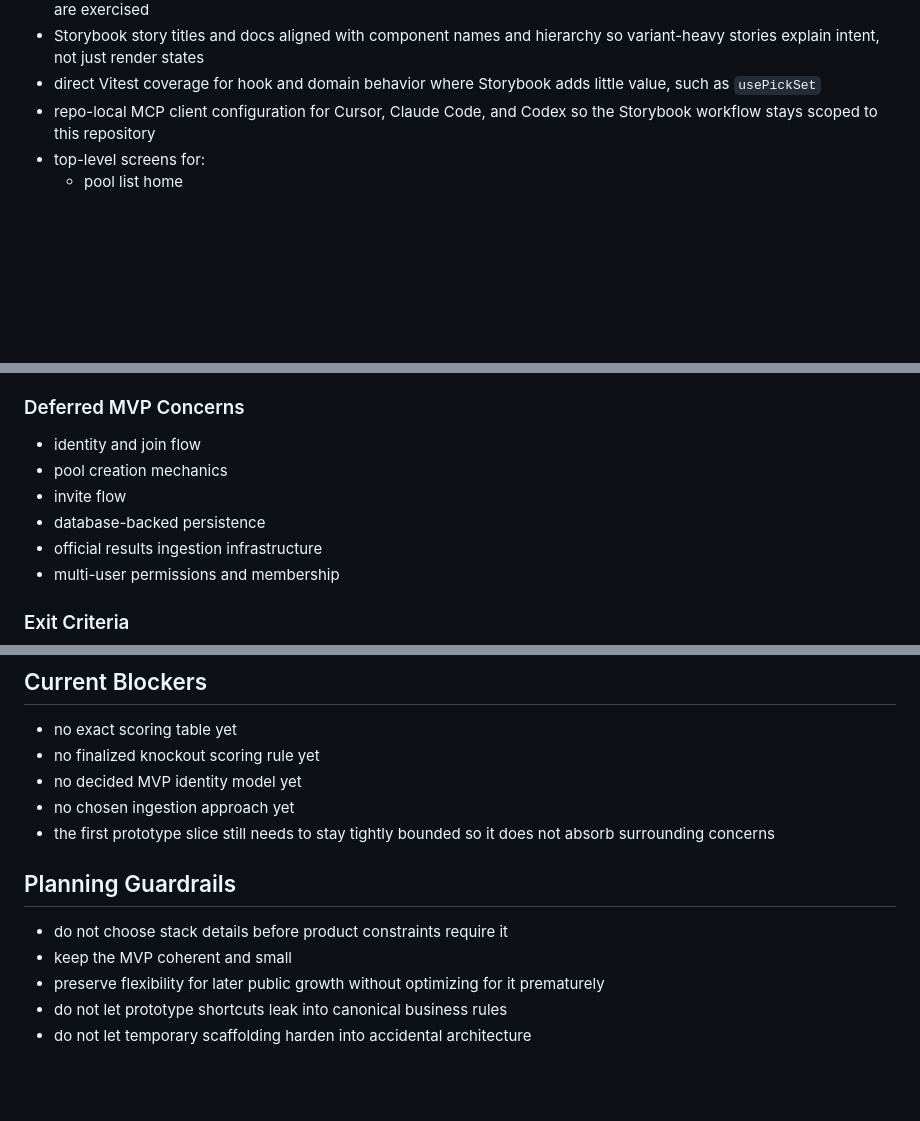
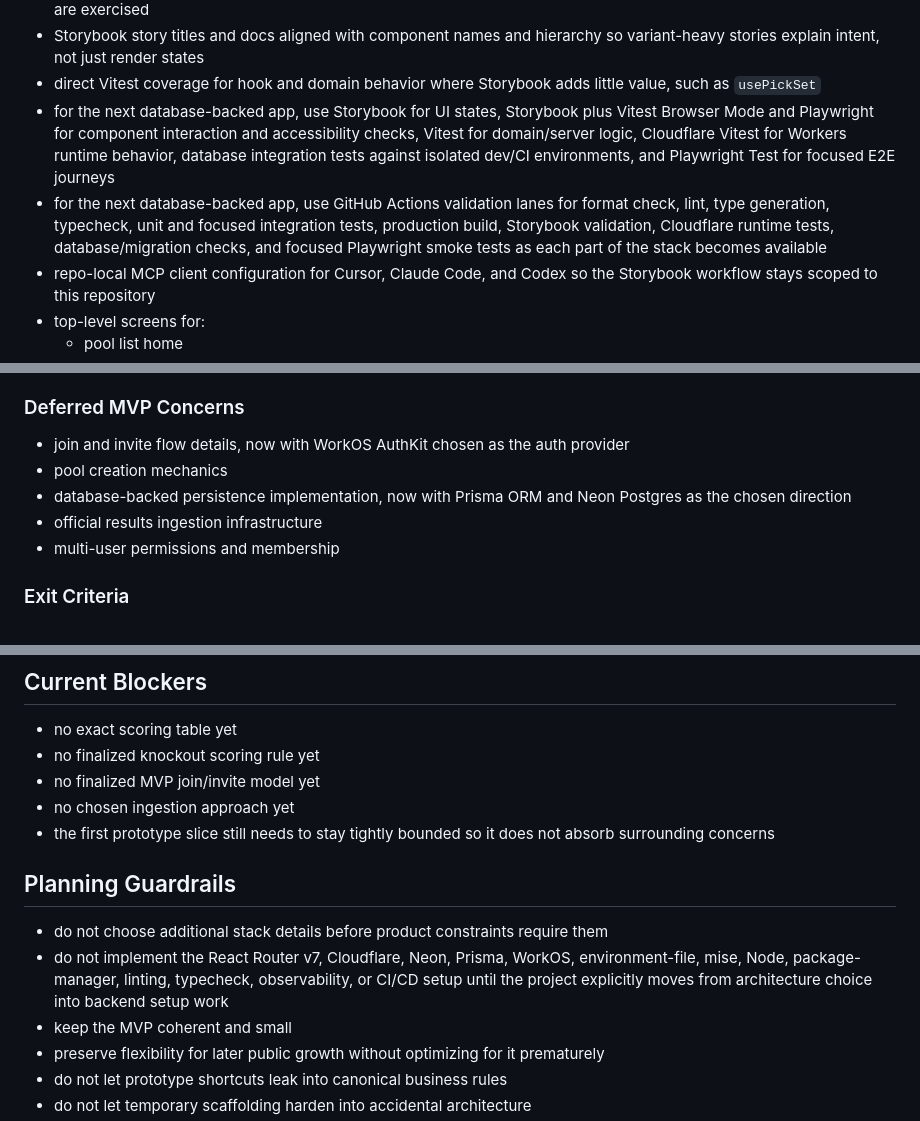
Before and after one commit to metal-gogo/pickem-engine, a Markdown page: docs/implementation-plan/current.md, 3 parts joined by grey strips. GitHub-like rendering; blank space fills up the shorter version.

Commit message:
docs(plan): align implementation plan with selected stack

```diff
--- a/docs/implementation-plan/current.md
+++ b/docs/implementation-plan/current.md
@@ -90,6 +91,8 @@ This is a sequencing rule, not a redefinition of the MVP.
 - Storybook coverage reporting via `npm run coverage-storybook` so the test lane exposes what parts of the app code are exercised
 - Storybook story titles and docs aligned with component names and hierarchy so variant-heavy stories explain intent, not just render states
 - direct Vitest coverage for hook and domain behavior where Storybook adds little value, such as `usePickSet`
+- for the next database-backed app, use Storybook for UI states, Storybook plus Vitest Browser Mode and Playwright for component interaction and accessibility checks, Vitest for domain/server logic, Cloudflare Vitest for Workers runtime behavior, database integration tests against isolated dev/CI environments, and Playwright Test for focused E2E journeys
+- for the next database-backed app, use GitHub Actions validation lanes for format check, lint, type generation, typecheck, unit and focused integration tests, production build, Storybook validation, Cloudflare runtime tests, database/migration checks, and focused Playwright smoke tests as each part of the stack becomes available
 - repo-local MCP client configuration for Cursor, Claude Code, and Codex so the Storybook workflow stays scoped to this repository
 - top-level screens for:
   - pool list home
@@ -110,10 +113,9 @@ This is a sequencing rule, not a redefinition of the MVP.
 
 ### Deferred MVP Concerns
 
-- identity and join flow
+- join and invite flow details, now with WorkOS AuthKit chosen as the auth provider
 - pool creation mechanics
-- invite flow
-- database-backed persistence
+- database-backed persistence implementation, now with Prisma ORM and Neon Postgres as the chosen direction
 - official results ingestion infrastructure
 - multi-user permissions and membership
 
@@ -136,13 +138,14 @@ This is a sequencing rule, not a redefinition of the MVP.
 
 - no exact scoring table yet
 - no finalized knockout scoring rule yet
-- no decided MVP identity model yet
+- no finalized MVP join/invite model yet
 - no chosen ingestion approach yet
 - the first prototype slice still needs to stay tightly bounded so it does not absorb surrounding concerns
 
 ## Planning Guardrails
 
-- do not choose stack details before product constraints require it
+- do not choose additional stack details before product constraints require them
+- do not implement the React Router v7, Cloudflare, Neon, Prisma, WorkOS, environment-file, mise, Node, package-manager, linting, typecheck, observability, or CI/CD setup until the project explicitly moves from architecture choice into backend setup work
 - keep the MVP coherent and small
 - preserve flexibility for later public growth without optimizing for it prematurely
 - do not let prototype shortcuts leak into canonical business rules
```
Also changed, not shown: other parts of docs/implementation-plan/current.md (+3 -2 lines).
